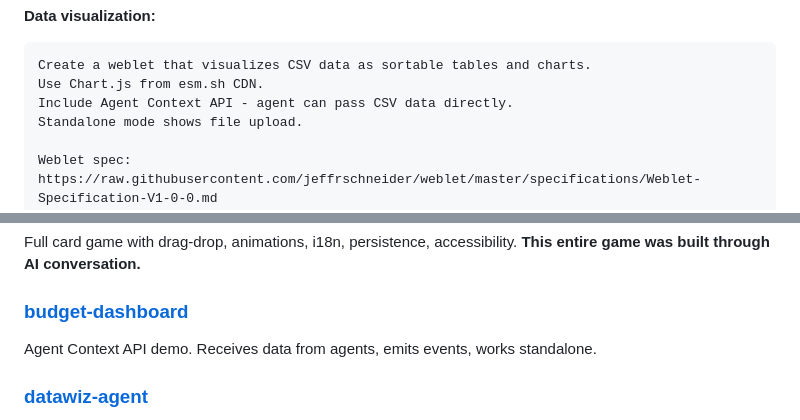
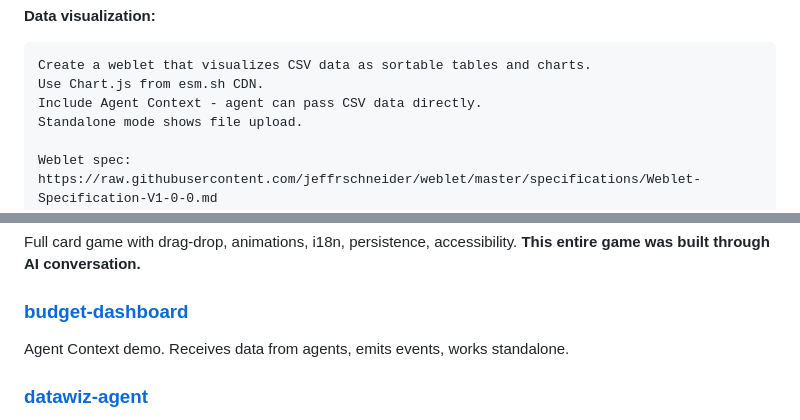
Before and after one commit to jeffrschneider/weblet, a Markdown page: README.md, 2 parts joined by grey strips. Rendered like a GitHub page.

````diff
--- a/README.md
+++ b/README.md
@@ -275,7 +266,7 @@ Example structure: https://github.com/jeffrschneider/weblet/tree/master/examples
 ```
 Create a weblet that visualizes CSV data as sortable tables and charts.
 Use Chart.js from esm.sh CDN.
-Include Agent Context API - agent can pass CSV data directly.
+Include Agent Context - agent can pass CSV data directly.
 Standalone mode shows file upload.
 
 Weblet spec: https://raw.githubusercontent.com/jeffrschneider/weblet/master/specifications/Weblet-Specification-V1-0-0.md
@@ -363,7 +354,7 @@ Full card game with drag-drop, animations, i18n, persistence, accessibility.
 **This entire game was built through AI conversation.**
 
 ### [budget-dashboard](examples/budget-dashboard)
-Agent Context API demo. Receives data from agents, emits events, works standalone.
+Agent Context demo. Receives data from agents, emits events, works standalone.
 
 ### [datawiz-agent](examples/datawiz-agent)
 Full agent example with AGENTS.md, weblet routes mapping to skills, and skills with varied subdirectories (assets/, references/, scripts/).
````
Also changed, not shown: other parts of README.md (+15 -24 lines).
